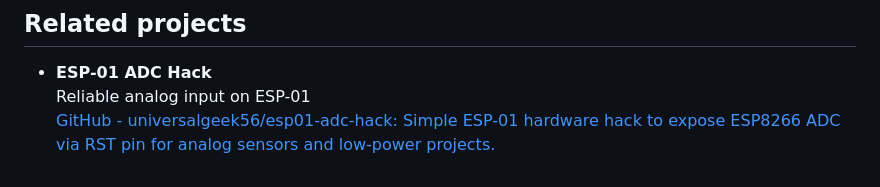
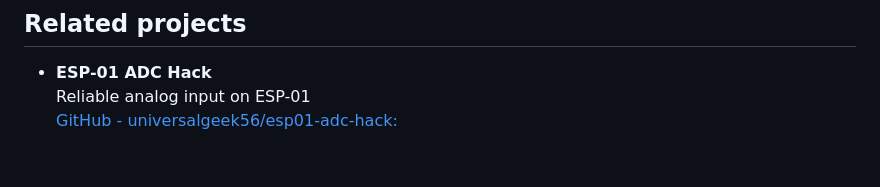
Before and after one commit to universalgeek56/UG56-Smart-UPS, a Markdown page: README.md, the part around the change. Rendered like a GitHub page.

```diff
--- a/README.md
+++ b/README.md
@@ -174,4 +174,4 @@ See `LICENSE` file for details.
 
 - **ESP-01 ADC Hack**
   Reliable analog input on ESP-01
-  [GitHub - universalgeek56/esp01-adc-hack: Simple ESP-01 hardware hack to expose ESP8266 ADC via RST pin for analog sensors and low-power projects.](https://github.com/universalgeek56/esp01-adc-hack)
+  [GitHub - universalgeek56/esp01-adc-hack:](https://github.com/universalgeek56/esp01-adc-hack)
```
